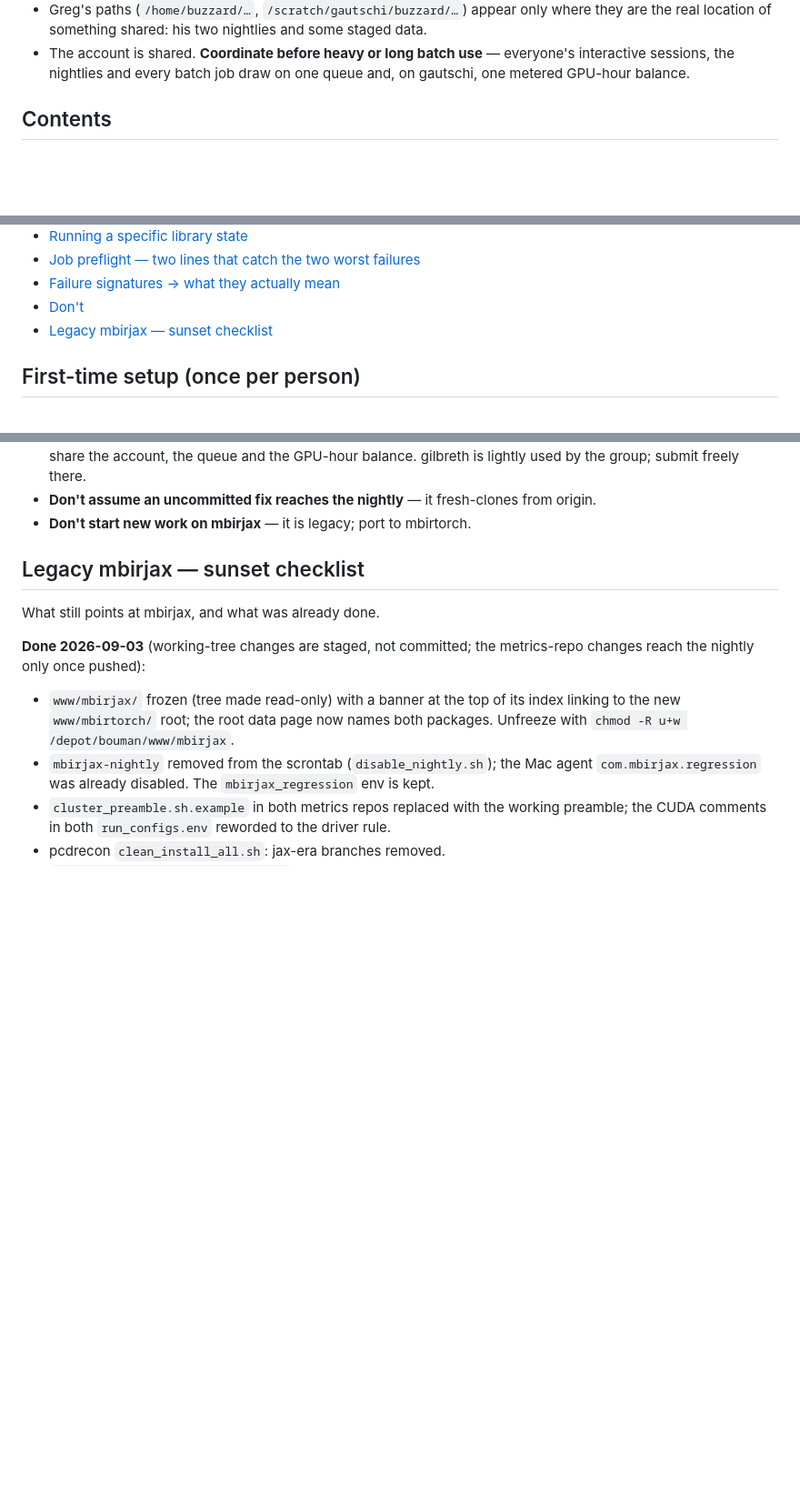
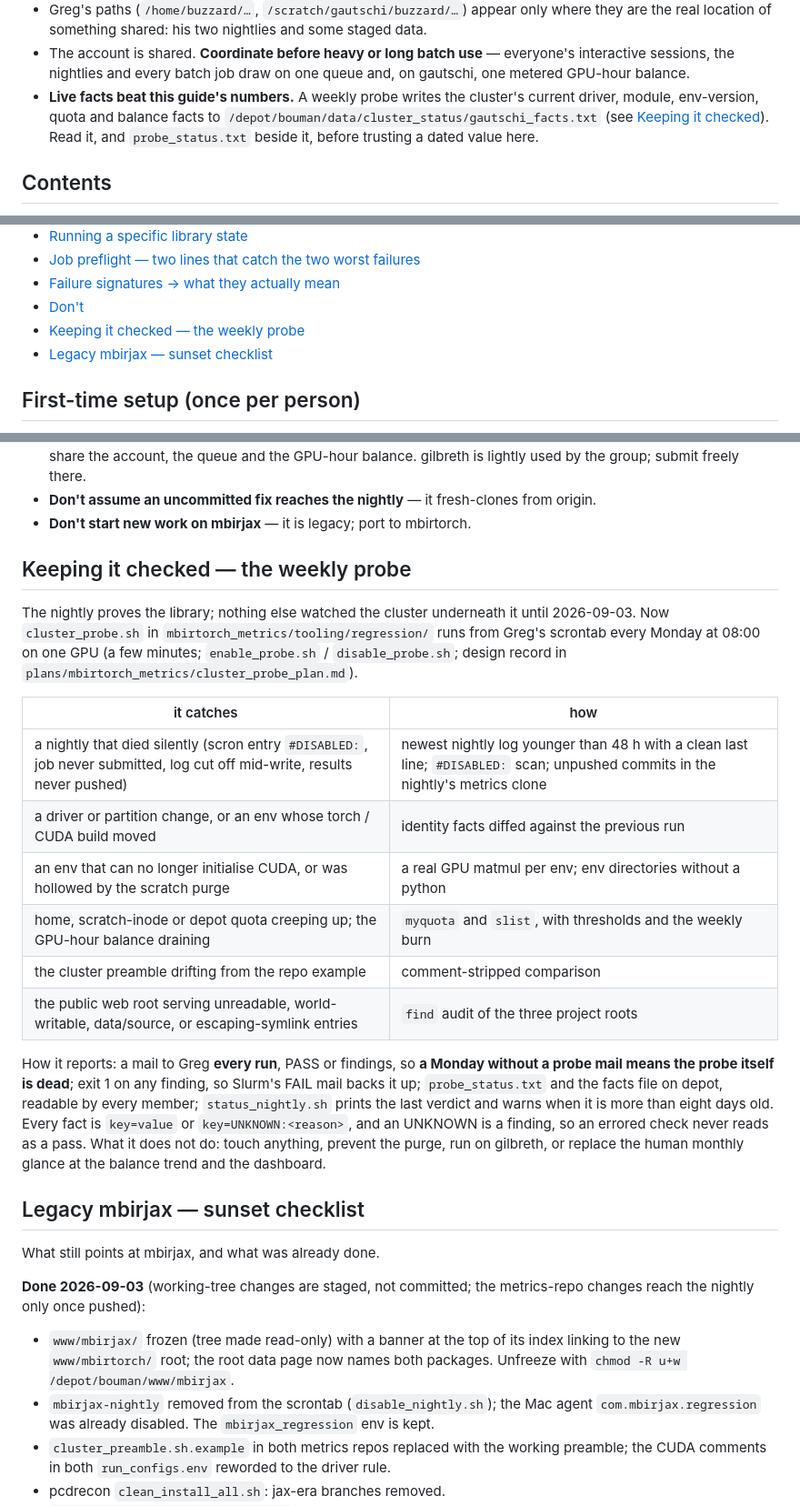
Before and after one commit to cabouman/mbirtorch_plans, a Markdown page: .claude/cluster_use.md, 3 parts joined by grey strips. Shown at 91% size. Rendered like a GitHub page; blank space fills up the shorter version.

Commit message:
Update cluster use info.

```diff
--- a/.claude/cluster_use.md
+++ b/.claude/cluster_use.md
@@ -18,6 +18,11 @@ member of the group** who has the `bouman` queue on gautschi.  Conventions:
 - The account is shared.  **Coordinate before heavy or long batch use** — everyone's
   interactive sessions, the nightlies and every batch job draw on one queue and, on
   gautschi, one metered GPU-hour balance.
+- **Live facts beat this guide's numbers.**  A weekly probe writes the cluster's current
+  driver, module, env-version, quota and balance facts to
+  `/depot/bouman/data/cluster_status/gautschi_facts.txt` (see
+  [Keeping it checked](#keeping-it-checked-the-weekly-probe)).  Read it, and
+  `probe_status.txt` beside it, before trusting a dated value here.
 
 ## Contents
 
@@ -40,6 +45,7 @@ member of the group** who has the `bouman` queue on gautschi.  Conventions:
 - [Job preflight — two lines that catch the two worst failures](#job-preflight-two-lines-that-catch-the-two-worst-failures)
 - [Failure signatures → what they actually mean](#failure-signatures-what-they-actually-mean)
 - [Don't](#dont)
+- [Keeping it checked — the weekly probe](#keeping-it-checked-the-weekly-probe)
 - [Legacy mbirjax — sunset checklist](#legacy-mbirjax-sunset-checklist)
 
 ## First-time setup (once per person)
@@ -749,6 +756,31 @@ shadowing all fail the same way, by running code you did not think you were runn
   gilbreth is lightly used by the group; submit freely there.
 - **Don't assume an uncommitted fix reaches the nightly** — it fresh-clones from origin.
 - **Don't start new work on mbirjax** — it is legacy; port to mbirtorch.
+
+## Keeping it checked — the weekly probe
+
+The nightly proves the library; nothing else watched the cluster underneath it until
+2026-09-03.  Now `cluster_probe.sh` in `mbirtorch_metrics/tooling/regression/` runs from
+Greg's scrontab every Monday at 08:00 on one GPU (a few minutes; `enable_probe.sh` /
+`disable_probe.sh`; design record in `plans/mbirtorch_metrics/cluster_probe_plan.md`).
+
+| it catches | how |
+|---|---|
+| a nightly that died silently (scron entry `#DISABLED:`, job never submitted, log cut off mid-write, results never pushed) | newest nightly log younger than 48 h with a clean last line; `#DISABLED:` scan; unpushed commits in the nightly's metrics clone |
+| a driver or partition change, or an env whose torch / CUDA build moved | identity facts diffed against the previous run |
+| an env that can no longer initialise CUDA, or was hollowed by the scratch purge | a real GPU matmul per env; env directories without a python |
+| home, scratch-inode or depot quota creeping up; the GPU-hour balance draining | `myquota` and `slist`, with thresholds and the weekly burn |
+| the cluster preamble drifting from the repo example | comment-stripped comparison |
+| the public web root serving unreadable, world-writable, data/source, or escaping-symlink entries | `find` audit of the three project roots |
+
+How it reports: a mail to Greg **every run**, PASS or findings, so **a Monday without a probe
+mail means the probe itself is dead**; exit 1 on any finding, so Slurm's FAIL mail backs it
+up; `probe_status.txt` and the facts file on depot, readable by every member;
+`status_nightly.sh` prints the last verdict and warns when it is more than eight days old.
+Every fact is `key=value` or `key=UNKNOWN:<reason>`, and an UNKNOWN is a finding, so an
+errored check never reads as a pass.  What it does not do: touch anything, prevent the
+purge, run on gilbreth, or replace the human monthly glance at the balance trend and the
+dashboard.
 
 ## Legacy mbirjax — sunset checklist
 
```
Also changed, not shown: other parts of .claude/cluster_use.md (+1 -0 lines), plans/mbirtorch_metrics/cluster_probe_plan.md (+125 -112 lines).
